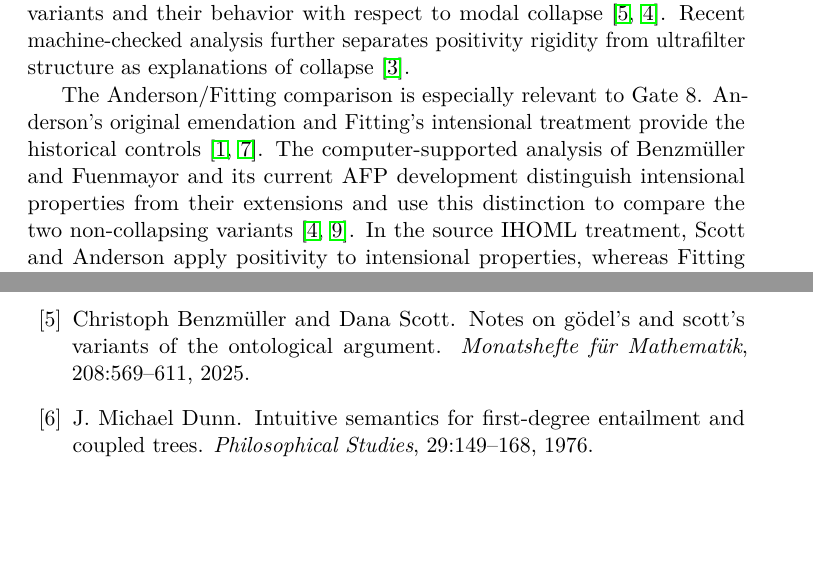
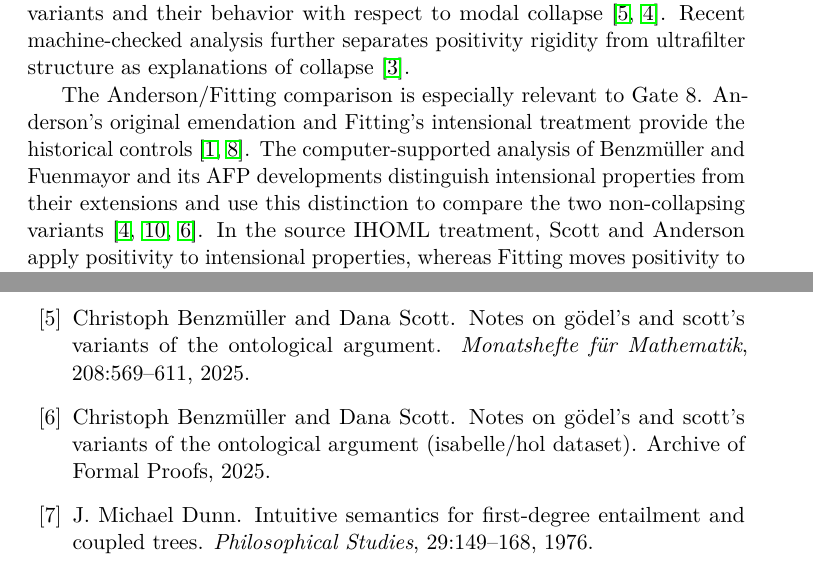
Before and after one commit to cr4bbz/goedel-4pel, a LaTeX paper (paper/main.tex, which reads paper/sections/10_related_work.tex): two parts of pages 40 and 54 of 55, joined at a grey line, cut so that both start at the same text, the shorter picture padded with empty space. Compiled offline with pdfLaTeX.

Commit message:
paper: cite current Scott AFP dataset

```diff
--- a/paper/sections/10_related_work.tex
+++ b/paper/sections/10_related_work.tex
@@ -3,7 +3,7 @@
 
 The project sits at the intersection of two mature lines of work whose combination motivates the present question. First, G\"odel--Scott and related ontological theories have been extensively reconstructed and analyzed with computational tools, including comparisons of Scott, Anderson, and Fitting variants and their behavior with respect to modal collapse \cite{BenzmuellerScott2025,BenzmuellerFuenmayor2019}. Recent machine-checked analysis further separates positivity rigidity from ultrafilter structure as explanations of collapse \cite{Benzmueller2026Collapse}.
 
-The Anderson/Fitting comparison is especially relevant to Gate 8. Anderson's original emendation and Fitting's intensional treatment provide the historical controls \cite{Anderson1990,Fitting2002}. The computer-supported analysis of Benzm\"uller and Fuenmayor and its current AFP development distinguish intensional properties from their extensions and use this distinction to compare the two non-collapsing variants \cite{BenzmuellerFuenmayor2019,FuenmayorBenzmuellerAFP}. In the source IHOML treatment, Scott and Anderson apply positivity to intensional properties, whereas Fitting moves positivity to property extensions and distinguishes de-re from de-dicto formulations. The present project follows that typing discipline rather than modeling Fitting by merely changing axioms over the existing Scott property type.
+The Anderson/Fitting comparison is especially relevant to Gate 8. Anderson's original emendation and Fitting's intensional treatment provide the historical controls \cite{Anderson1990,Fitting2002}. The computer-supported analysis of Benzm\"uller and Fuenmayor and its AFP developments distinguish intensional properties from their extensions and use this distinction to compare the two non-collapsing variants \cite{BenzmuellerFuenmayor2019,FuenmayorBenzmuellerAFP,BenzmuellerScottAFP2025}. In the source IHOML treatment, Scott and Anderson apply positivity to intensional properties, whereas Fitting moves positivity to property extensions and distinguishes de-re from de-dicto formulations. The present project follows that typing discipline rather than modeling Fitting by merely changing axioms over the existing Scott property type.
 
 The four-valued reconstruction introduces an additional issue that is absent from a purely Boolean extension space. If the Fitting property domain is identified with the unrestricted type of all bilateral extensions, that type contains arbitrary glut constructions. In particular, a universal glut extension makes the project's relevant exemplification-consistency condition incompatible with any positive Godlike witness. The admissible-domain reconstruction in Section~\ref{sec:fitting-admissible} should therefore be read as a semantic-domain choice forced by the interaction between Fitting's extensional architecture and unrestricted bilateral comprehension, not as an attribution to Fitting of an historical four-valued restriction. The selected domain remains closed under FDE negation and may contain genuinely glutty extensions.
 
```
